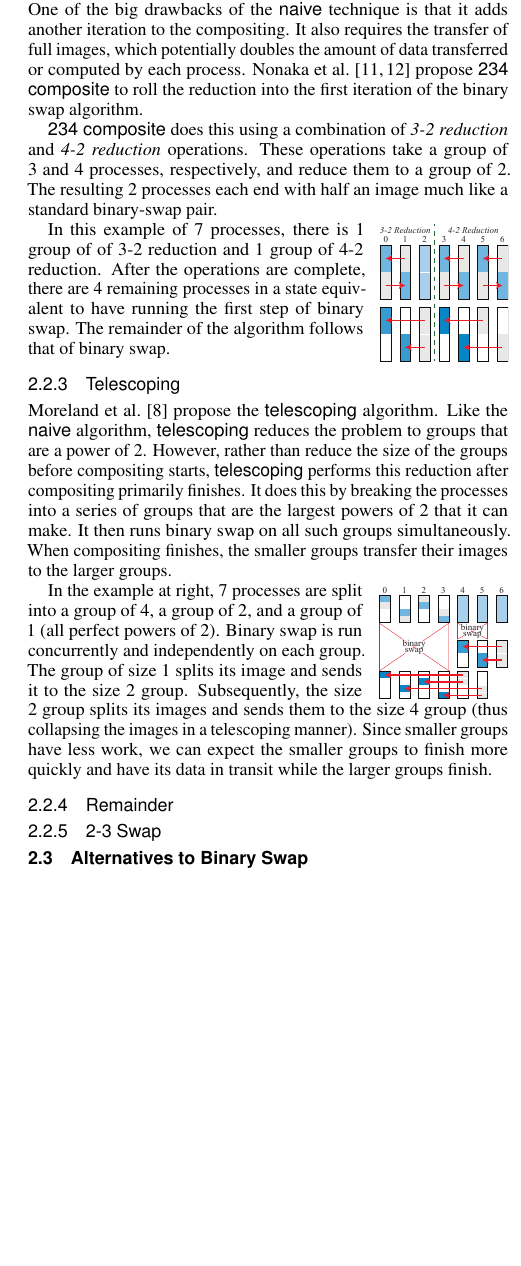
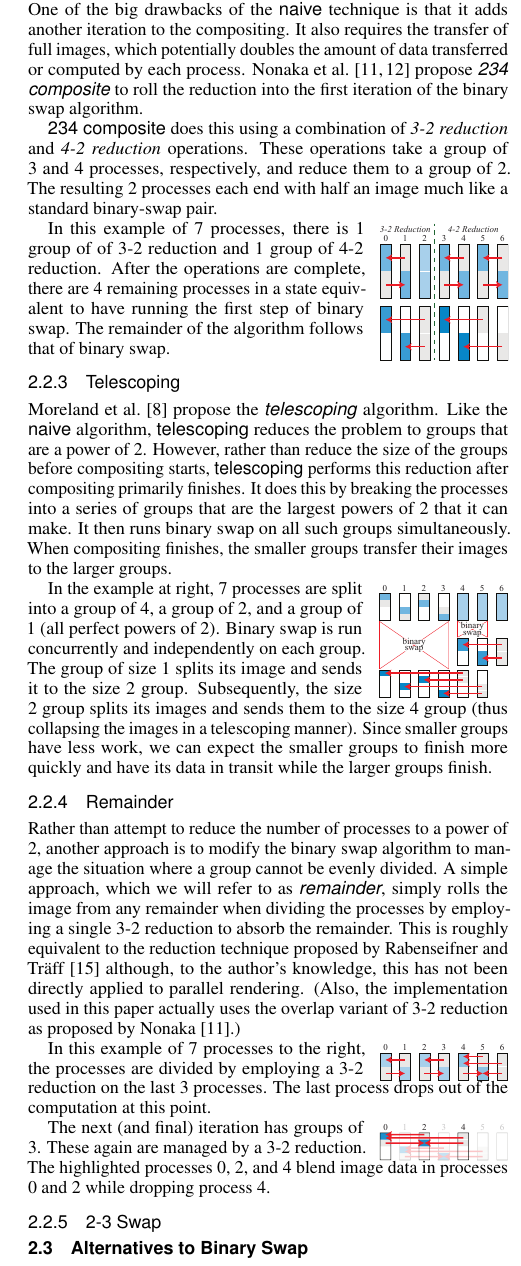
Before and after one commit to kmorel-papers/BinarySwapNon2, a LaTeX document (BinarySwapNon2.tex): part of one column of page 2 of 5, cut so that both start at the same text, the shorter picture padded with empty space. Compiled offline with pdfLaTeX.

Commit message:
Remainder algorithm

```diff
--- a/BinarySwapNon2.tex
+++ b/BinarySwapNon2.tex
@@ -300,7 +300,7 @@ To avoid confusion from the other techniques (many of which can be thought of as
 
 One of the big drawbacks of the \naive technique is that it adds another iteration to the compositing.
 It also requires the transfer of full images, which potentially doubles the amount of data transferred or computed by each process.
-Nonaka \etal\scite{Nonaka2015,Nonaka2018} propose \ttfcomposite to roll the reduction into the first iteration of the binary swap algorithm.
+Nonaka \etal\scite{Nonaka2015,Nonaka2018} propose \keyterm{\ttfcomposite} to roll the reduction into the first iteration of the binary swap algorithm.
 
 \Ttfcomposite does this using a combination of \keyterm{3-2 reduction} and \keyterm{4-2 reduction} operations.
 These operations take a group of 3 and 4 processes, respectively, and reduce them to a group of 2.
@@ -315,7 +315,7 @@ The remainder of the algorithm follows that of binary swap.
 
 \subsubsection{Telescoping}
 
-Moreland \etal\scite{Moreland2011:SC} propose the \telescoping algorithm.
+Moreland \etal\scite{Moreland2011:SC} propose the \keyterm{\telescoping} algorithm.
 Like the \naive algorithm, \telescoping reduces the problem to groups that are a power of 2.
 However, rather than reduce the size of the groups before compositing starts, \telescoping performs this reduction after compositing primarily finishes.
 It does this by breaking the processes into a series of groups that are the largest powers of 2 that it can make.
@@ -338,6 +338,24 @@ Since smaller groups have less work, we can expect the smaller groups to finish
 %% For example, if compositing with $2^{i} + 1$ processes, the lone process will have to send to $2^{i}$ processes, as demonstrated at right.
 
 \subsubsection{Remainder}
+
+Rather than attempt to reduce the number of processes to a power of 2, another approach is to modify the binary swap algorithm to manage the situation where a group cannot be evenly divided.
+A simple approach, which we will refer to as \keyterm{\remainder}, simply rolls the image from any remainder when dividing the processes by employing a single 3-2 reduction to absorb the remainder.
+This is roughly equivalent to the reduction technique proposed by Rabenseifner and Tr\"{a}ff\scite{Rabenseifner2004} although, to the author's knowledge, this has not been directly applied to parallel rendering.
+(Also, the implementation used in this paper actually uses the overlap variant of 3-2 reduction as proposed by Nonaka\scite{Nonaka2015}.)
+
+\begin{wrapfigure}{3}{0pt}
+  \includegraphics[scale=.75]{remainder-1}
+\end{wrapfigure}
+In this example of 7 processes to the right, the processes are divided by employing a 3-2 reduction on the last 3 processes.
+The last process drops out of the computation at this point.
+
+\begin{wrapfigure}{3}{0pt}
+  \includegraphics[scale=.75]{remainder-2}
+\end{wrapfigure}
+The next (and final) iteration has groups of 3.
+These again are managed by a 3-2 reduction.
+The highlighted processes 0, 2, and 4 blend image data in processes 0 and 2 while dropping process 4.
 
 \subsubsection{2-3 Swap}
 
```
Also changed, not shown: BinarySwapNon2.bib (+13 -0 lines), CMakeLists.txt (+2 -0 lines), images/remainder-1.pdf (added), images/remainder-2.pdf (added).
